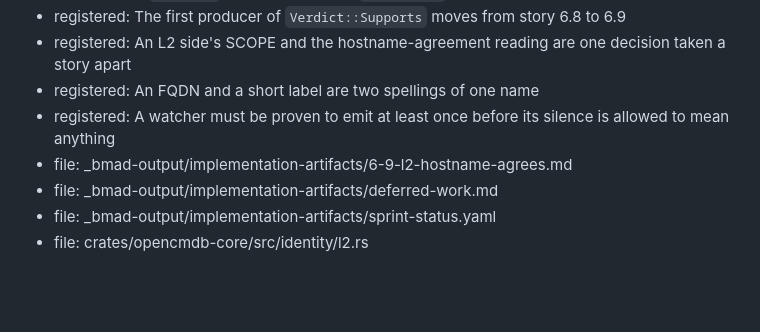
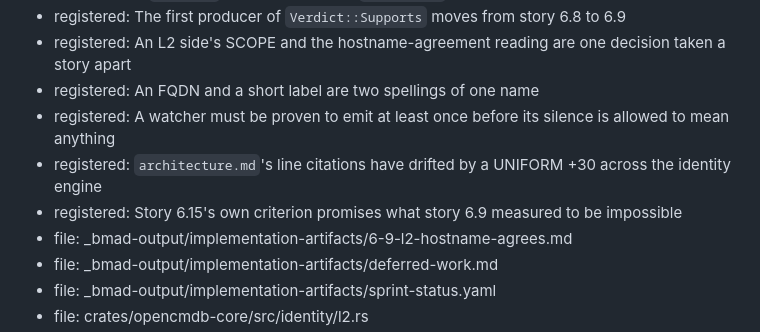
Before and after one commit to guycorbaz/opencmdb, a Markdown page: _bmad-output/implementation-artifacts/6-9-l2-hostname-agrees.md, the part around the change. Drawn GitHub-style; blank space fills up the shorter version.

Commit message:
Story 6.9: two register rows the Record block did not claim
`cargo xtask record` exit 1 — the branch adds two rows that no `registered:`
line claims, which is precisely the check's job and the third time it has caught
this story. The citation drift and story 6.15's J4 promise are declared now.

Co-Authored-By: Claude Opus 5 (1M context) <noreply@anthropic.com>

```diff
--- a/_bmad-output/implementation-artifacts/6-9-l2-hostname-agrees.md
+++ b/_bmad-output/implementation-artifacts/6-9-l2-hostname-agrees.md
@@ -604,6 +604,8 @@ spots Epic 14's retrospective named for `cargo xtask record` and the second stor
 - registered: An L2 side's SCOPE and the hostname-agreement reading are one decision taken a story apart
 - registered: An FQDN and a short label are two spellings of one name
 - registered: A watcher must be proven to emit at least once before its silence is allowed to mean anything
+- registered: `architecture.md`'s line citations have drifted by a UNIFORM +30 across the identity engine
+- registered: Story 6.15's own criterion promises what story 6.9 measured to be impossible
 - file: _bmad-output/implementation-artifacts/6-9-l2-hostname-agrees.md
 - file: _bmad-output/implementation-artifacts/deferred-work.md
 - file: _bmad-output/implementation-artifacts/sprint-status.yaml
```
